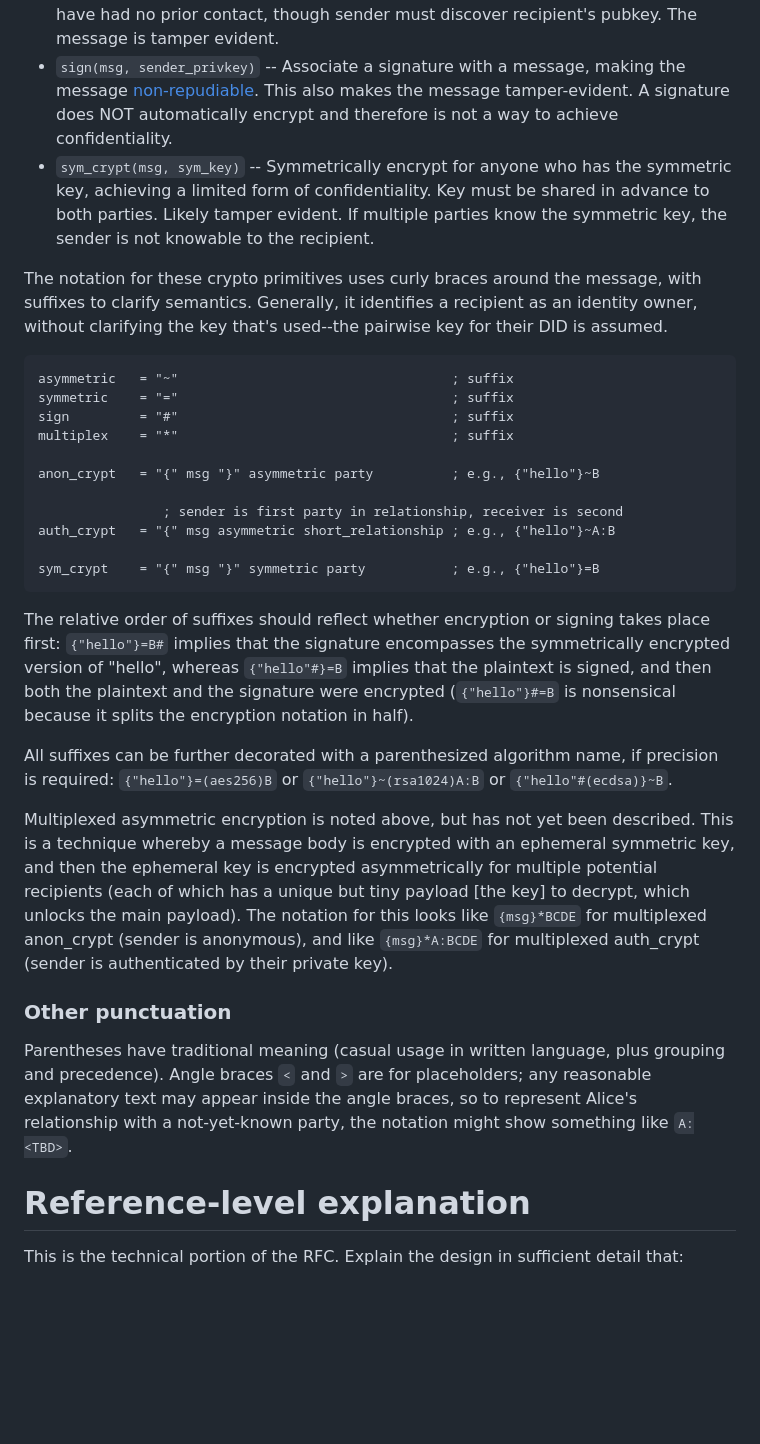
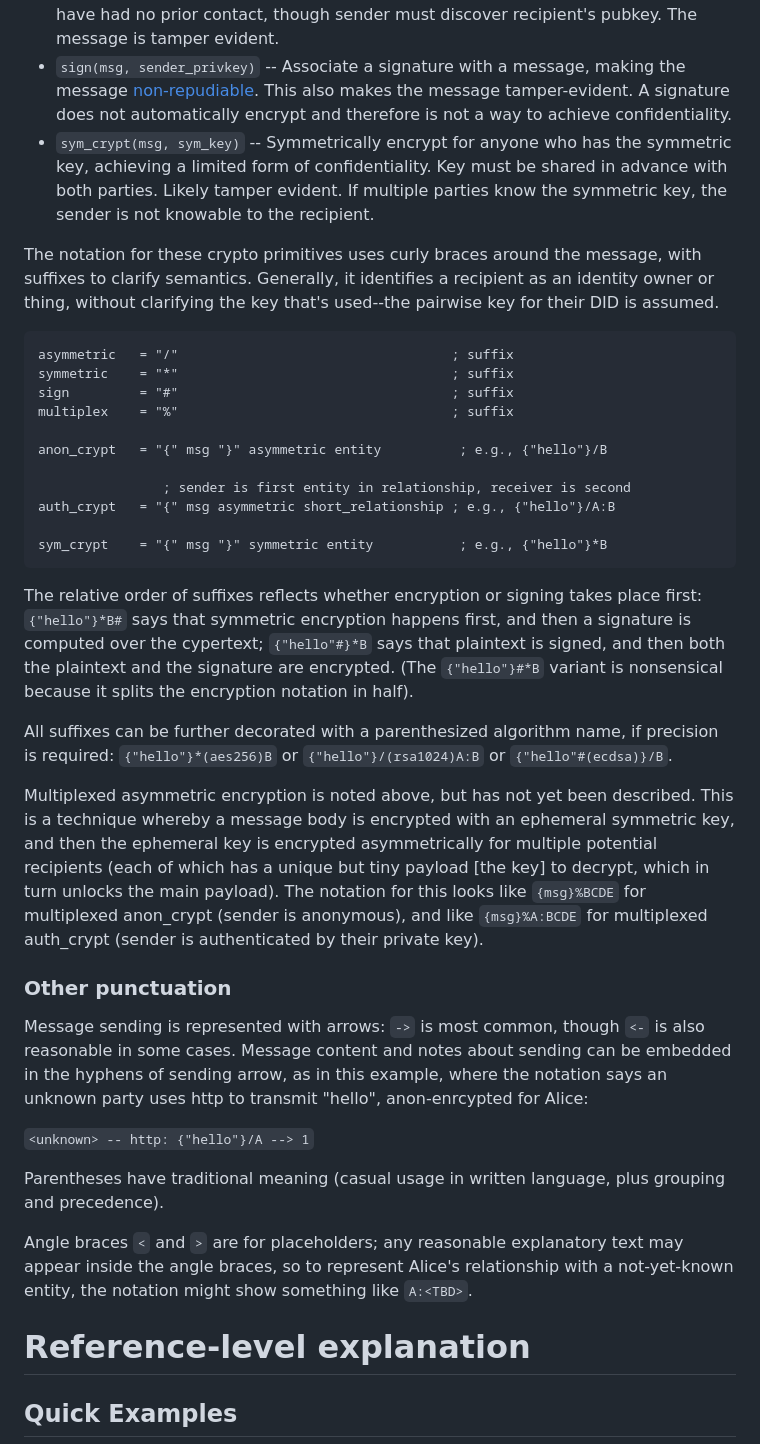
Before and after one commit to hyperledger/indy-hipe, a Markdown page: text/ssi-notation.md, the part around the change printed below. Drawn GitHub-style; blank space fills up the shorter version.

````diff
--- a/text/ssi-notation.md
+++ b/text/ssi-notation.md
@@ -260,65 +306,75 @@ The message is tamper evident.
 * `sign(msg, sender_privkey)` -- Associate a signature with a
 message, making the message [non-repudiable](
 https://github.com/sovrin-foundation/protocol/blob/master/janus/repudiation.md).
-This also makes the message tamper-evident. A signature does NOT
+This also makes the message tamper-evident. A signature does not
 automatically encrypt and therefore is not a way to achieve
 confidentiality.
 * `sym_crypt(msg, sym_key)` -- Symmetrically encrypt for anyone
 who has the symmetric key, achieving a limited form of confidentiality.
-Key must be shared in advance to both parties. Likely tamper
+Key must be shared in advance with both parties. Likely tamper
 evident. If multiple parties know the symmetric key, the sender is
 not knowable to the recipient.
 
 The notation for these crypto primitives uses curly braces around the
 message, with suffixes to clarify semantics. Generally,
-it identifies a recipient as an identity owner, without clarifying
+it identifies a recipient as an identity owner or thing, without clarifying
 the key that's used--the pairwise key for their DID is assumed.
 
 ```ABNF
-asymmetric   = "~"                                   ; suffix
-symmetric    = "="                                   ; suffix
+asymmetric   = "/"                                   ; suffix
+symmetric    = "*"                                   ; suffix
 sign         = "#"                                   ; suffix
-multiplex    = "*"                                   ; suffix
+multiplex    = "%"                                   ; suffix
 
-anon_crypt   = "{" msg "}" asymmetric party          ; e.g., {"hello"}~B
+anon_crypt   = "{" msg "}" asymmetric entity          ; e.g., {"hello"}/B
 
-                ; sender is first party in relationship, receiver is second
-auth_crypt   = "{" msg asymmetric short_relationship ; e.g., {"hello"}~A:B
+                ; sender is first entity in relationship, receiver is second
+auth_crypt   = "{" msg asymmetric short_relationship ; e.g., {"hello"}/A:B
 
-sym_crypt    = "{" msg "}" symmetric party           ; e.g., {"hello"}=B
+sym_crypt    = "{" msg "}" symmetric entity           ; e.g., {"hello"}*B
 ```
 
-The relative order of suffixes should reflect whether encryption or
-signing takes place first: `{"hello"}=B#` implies that the signature
-encompasses the symmetrically encrypted version of "hello", whereas
-`{"hello"#}=B` implies that the plaintext is signed, and then both
-the plaintext and the signature were encrypted (`{"hello"}#=B`
-is nonsensical because it splits the encryption notation in half).
+The relative order of suffixes reflects whether encryption or
+signing takes place first: `{"hello"}*B#` says that symmetric
+encryption happens first, and then a signature is computed over
+the cypertext; `{"hello"#}*B` says that plaintext is signed, and
+then both the plaintext and the signature are encrypted. (The
+`{"hello"}#*B` variant is nonsensical because it splits the
+encryption notation in half).
 
 All suffixes can be further decorated with a parenthesized algorithm
-name, if precision is required: `{"hello"}=(aes256)B` or
-`{"hello"}~(rsa1024)A:B` or `{"hello"#(ecdsa)}~B`.
+name, if precision is required: `{"hello"}*(aes256)B` or
+`{"hello"}/(rsa1024)A:B` or `{"hello"#(ecdsa)}/B`.
 
 Multiplexed asymmetric encryption is noted above, but has not yet been
 described. This is a technique whereby a message body is encrypted with
 an ephemeral symmetric key, and then the ephemeral key is encrypted
 asymmetrically for multiple potential recipients (each of which has a unique
-but tiny payload [the key] to decrypt, which unlocks the main payload). The
-notation for this looks like `{msg}*BCDE` for multiplexed anon_crypt (sender
-is anonymous), and like `{msg}*A:BCDE` for multiplexed auth_crypt (sender
+but tiny payload [the key] to decrypt, which in turn unlocks the main payload). The
+notation for this looks like `{msg}%BCDE` for multiplexed anon_crypt (sender
+is anonymous), and like `{msg}%A:BCDE` for multiplexed auth_crypt (sender
 is authenticated by their private key).
-
 
 ### Other punctuation
 
+Message sending is represented with arrows: `->` is most common, though `<-`
+is also reasonable in some cases. Message content and notes about sending
+can be embedded in the hyphens of sending arrow, as in this example, where
+the notation says an unknown party uses http to transmit "hello", anon-enrcypted
+for Alice:
+
+  ```<unknown> -- http: {"hello"}/A --> 1```
+
 Parentheses have traditional meaning (casual usage in written language, plus
-grouping and precedence). Angle braces `<` and `>` are for placeholders; any
+grouping and precedence).
+
+Angle braces `<` and `>` are for placeholders; any
 reasonable explanatory text may appear inside the angle braces, so to
-represent Alice's relationship with a not-yet-known party, the notation
+represent Alice's relationship with a not-yet-known entity, the notation
 might show something like `A:<TBD>`.
 
 # Reference-level explanation
 [reference-level-explanation]: #reference-level-explanation
 
-This is the technical portion of the RFC. Explain the design in sufficient detail that:
+## Quick Examples
 
````
Also changed, not shown: other parts of text/ssi-notation.md (+169 -66 lines), text/expression.png (added), 1 other file.
